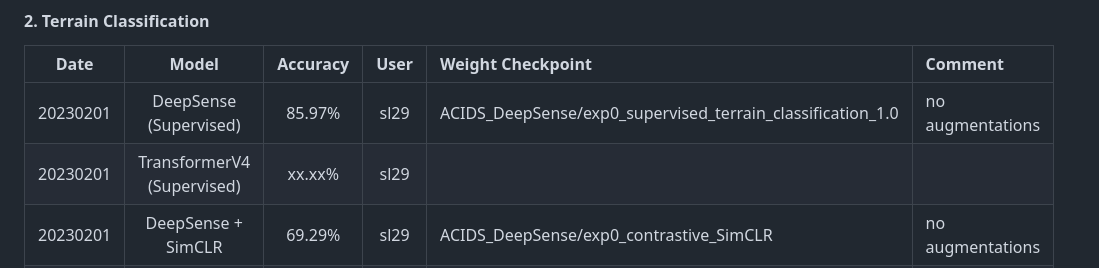
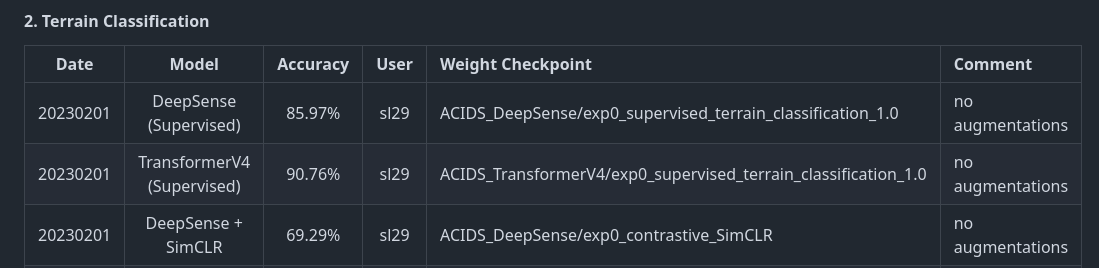
Before and after one commit to tomoyoshki/sensing-nn, a Markdown page: README.md, the part around the change. GitHub-like rendering.

```diff
--- a/README.md
+++ b/README.md
@@ -91,7 +91,7 @@ CUDA_VISIBLE_DEVICES=0 python3 test.py -dataset=Parkland -train_mode=contrastive
 |  Date       | Model |  Accuracy  | User | Weight Checkpoint   | Comment |
 | :---:       |    :----:     |   :----:   |      :---: |  :--- | :--- |
 | 20230201    | DeepSense (Supervised)     |  85.97%   | sl29 | ACIDS_DeepSense/exp0_supervised_terrain_classification_1.0 | no augmentations |
-| 20230201    | TransformerV4 (Supervised) |  xx.xx%   | sl29 |  | |
+| 20230201    | TransformerV4 (Supervised) |  90.76%   | sl29 | ACIDS_TransformerV4/exp0_supervised_terrain_classification_1.0 | no augmentations |
 | 20230201    | DeepSense + SimCLR    |  69.29%   | sl29 | ACIDS_DeepSense/exp0_contrastive_SimCLR | no augmentations |
 | 20230201    | TransformerV4 + SimCLR |  xx.xx%   | sl29 |  | |
 
```
